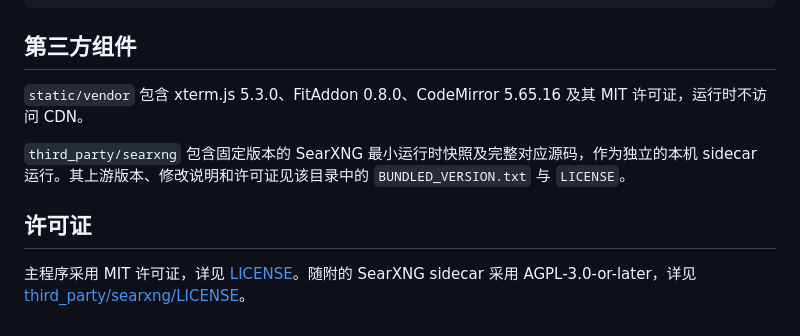
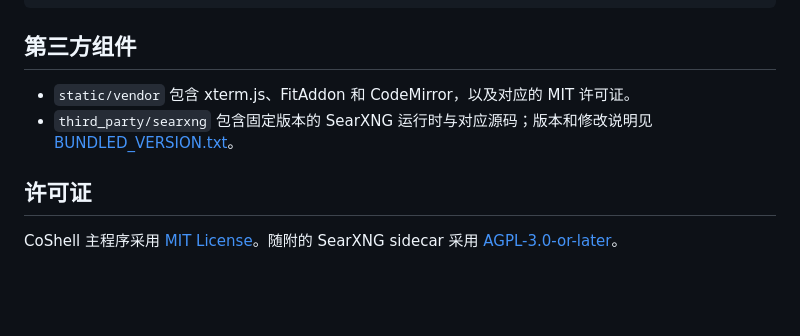
Before and after one commit to dreamhartley/CoShell, a Markdown page: README.md, the part around one of its changes. Drawn GitHub-style; blank space fills up the shorter version.

```diff
--- a/README.md
+++ b/README.md
@@ -159,10 +119,9 @@ Linux/macOS 使用对应的 `.venv/bin/python` 命令即可。如需纯 Web 调
 
 ## 第三方组件
 
-`static/vendor` 包含 xterm.js 5.3.0、FitAddon 0.8.0、CodeMirror 5.65.16 及其 MIT 许可证，运行时不访问 CDN。
-
-`third_party/searxng` 包含固定版本的 SearXNG 最小运行时快照及完整对应源码，作为独立的本机 sidecar 运行。其上游版本、修改说明和许可证见该目录中的 `BUNDLED_VERSION.txt` 与 `LICENSE`。
+- `static/vendor` 包含 xterm.js、FitAddon 和 CodeMirror，以及对应的 MIT 许可证。
+- `third_party/searxng` 包含固定版本的 SearXNG 运行时与对应源码；版本和修改说明见 [BUNDLED_VERSION.txt](third_party/searxng/BUNDLED_VERSION.txt)。
 
 ## 许可证
 
-主程序采用 MIT 许可证，详见 [LICENSE](LICENSE)。随附的 SearXNG sidecar 采用 AGPL-3.0-or-later，详见 [third_party/searxng/LICENSE](third_party/searxng/LICENSE)。
+CoShell 主程序采用 [MIT License](LICENSE)。随附的 SearXNG sidecar 采用 [AGPL-3.0-or-later](third_party/searxng/LICENSE)。
```
Also changed, not shown: other parts of README.md (+70 -110 lines).
